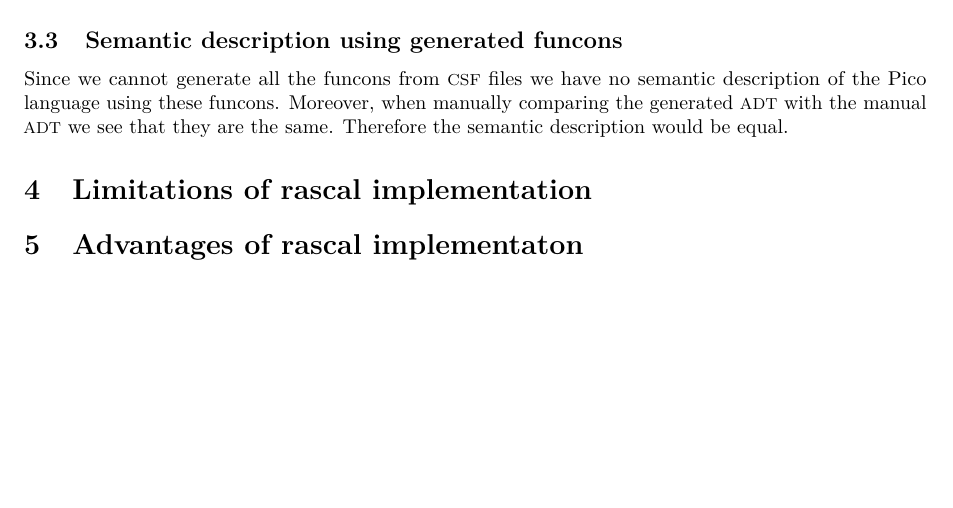
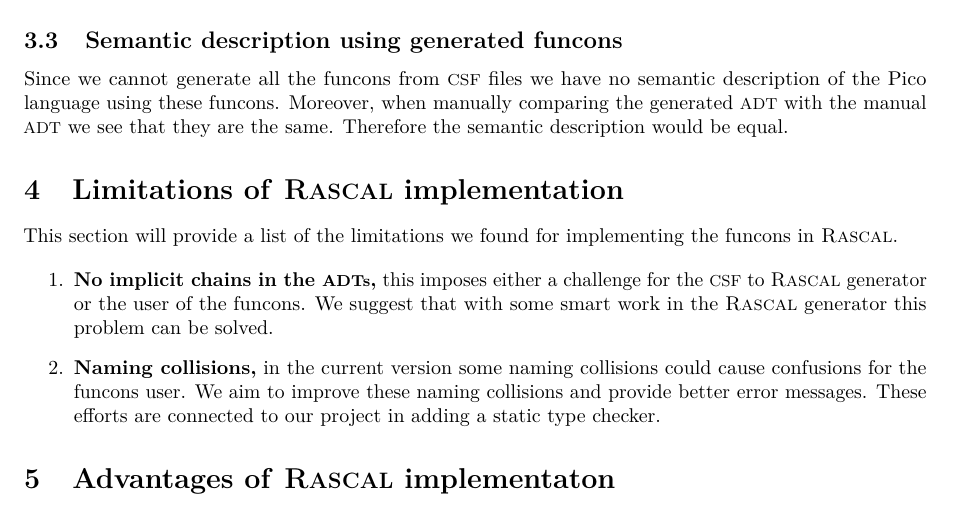
Before and after one commit to cwi-swat/funcons, a LaTeX document (report/report.tex): part of page 4 of 4, cut so that both start at the same text, the shorter picture padded with empty space. Compiled offline with pdfLaTeX.

Commit message:
Wrote about the limitations of the Rascal implementation

```diff
--- a/report/report.tex
+++ b/report/report.tex
@@ -330,8 +330,32 @@
 	see that they are the same.
 	Therefore the semantic description would be equal.
 
-\section{Limitations of rascal implementation}
+\section{Limitations of \Rascal implementation}
+This section will provide a list of the limitations we found for implementing
+the funcons in \Rascal.
 
-\section{Advantages of rascal implementaton}
+\begin{enumerate}
+	\newcommand{\limit}[2]{\item \textbf{#1,} #2}
+	\limit
+		{No implicit chains in the \ADTs}
+		{this imposes either a challenge for the \CSF to \Rascal generator or
+		the user of the funcons.
+		We suggest that with some smart work in the \Rascal generator this
+		problem can be solved.
+		}
+
+	\limit
+		{Naming collisions}
+		{in the current version some naming collisions could cause confusions
+		for the funcons user.
+		We aim to improve these naming collisions and provide better error
+		messages.
+		These efforts are connected to our project in adding a static type
+		checker.
+		}
+
+\end{enumerate}
+
+\section{Advantages of \Rascal implementaton}
 
 \end{document}
```
